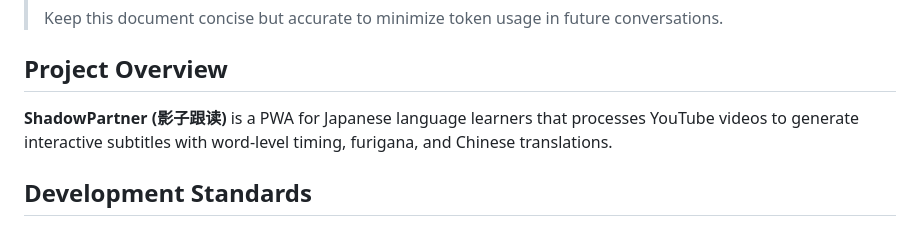
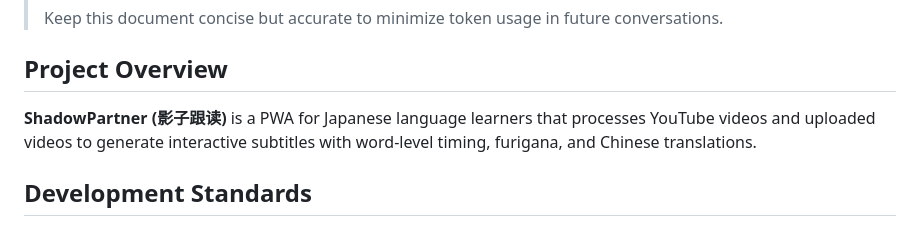
Before and after one commit to lazysaltyfish/shadowpartner, a Markdown page: AGENTS.md, the part around the change. Drawn GitHub-style.

```diff
--- a/.claude/project-context.md
+++ b/AGENTS.md
@@ -12,7 +12,7 @@
 > Keep this document concise but accurate to minimize token usage in future conversations.
 
 ## Project Overview
-**ShadowPartner (影子跟读)** is a PWA for Japanese language learners that processes YouTube videos to generate interactive subtitles with word-level timing, furigana, and Chinese translations.
+**ShadowPartner (影子跟读)** is a PWA for Japanese language learners that processes YouTube videos and uploaded videos to generate interactive subtitles with word-level timing, furigana, and Chinese translations.
 
 ## Development Standards
 
```
